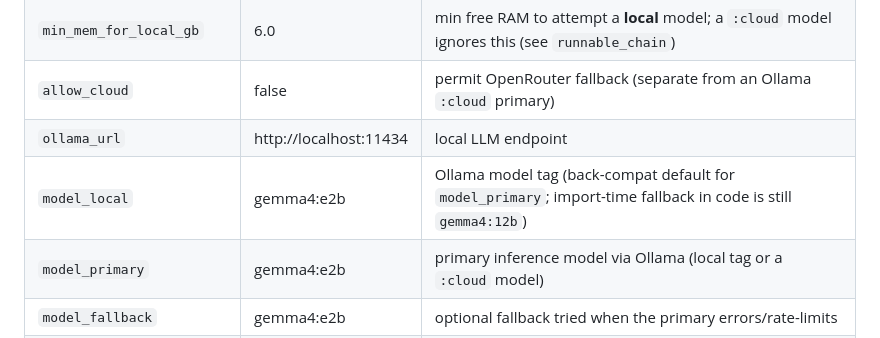
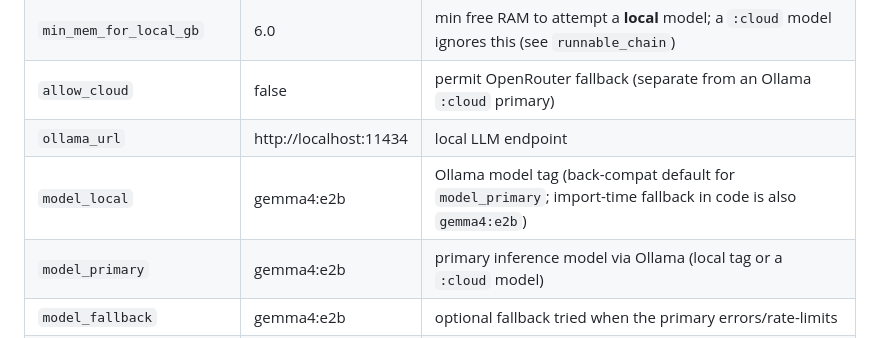
Before and after one commit to matthewhand/funes-vision, a Markdown page: DEVELOP.md, the part around the change. Drawn GitHub-style.

Commit message:
docs: finish-gallery progress snapshot and e2b import default
The listed P0–P2 audit items are landed. DEVELOP no longer claims the
import-time model fallback is gemma4:12b (code default is e2b).

```diff
--- a/DEVELOP.md
+++ b/DEVELOP.md
@@ -457,7 +457,7 @@ move → verify) lives in [ROADMAP.md](ROADMAP.md).
 | `min_mem_for_local_gb` | 6.0 | min free RAM to attempt a **local** model; a `:cloud` model ignores this (see `runnable_chain`) |
 | `allow_cloud` | false | permit OpenRouter fallback (separate from an Ollama `:cloud` primary) |
 | `ollama_url` | http://localhost:11434 | local LLM endpoint |
-| `model_local` | gemma4:e2b | Ollama model tag (back-compat default for `model_primary`; import-time fallback in code is still `gemma4:12b`) |
+| `model_local` | gemma4:e2b | Ollama model tag (back-compat default for `model_primary`; import-time fallback in code is also `gemma4:e2b`) |
 | `model_primary` | gemma4:e2b | primary inference model via Ollama (local tag or a `:cloud` model) |
 | `model_fallback` | gemma4:e2b | optional fallback tried when the primary errors/rate-limits |
 | `max_deep_passes` | 30 | LLM calls per camera per sweep (local+cloud; import-time fallback is 15) |
```
